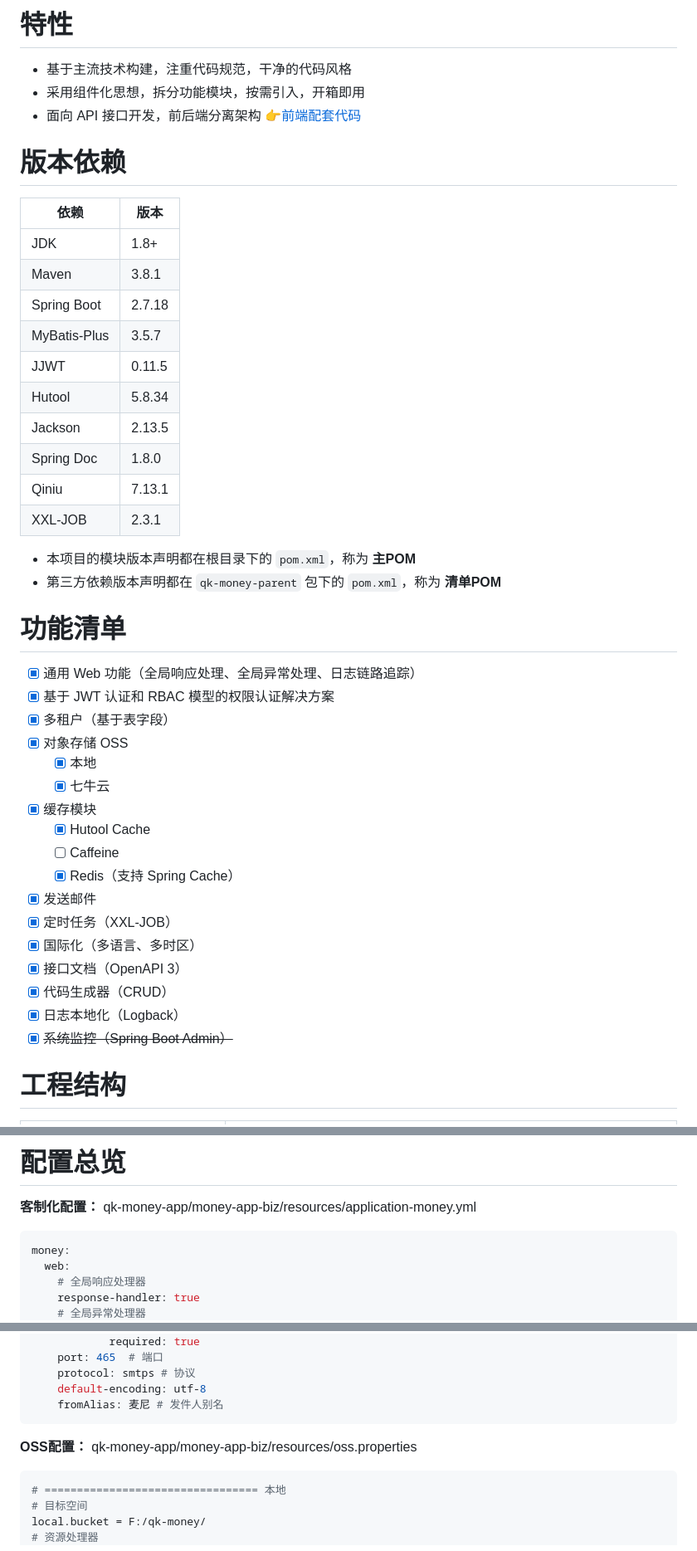
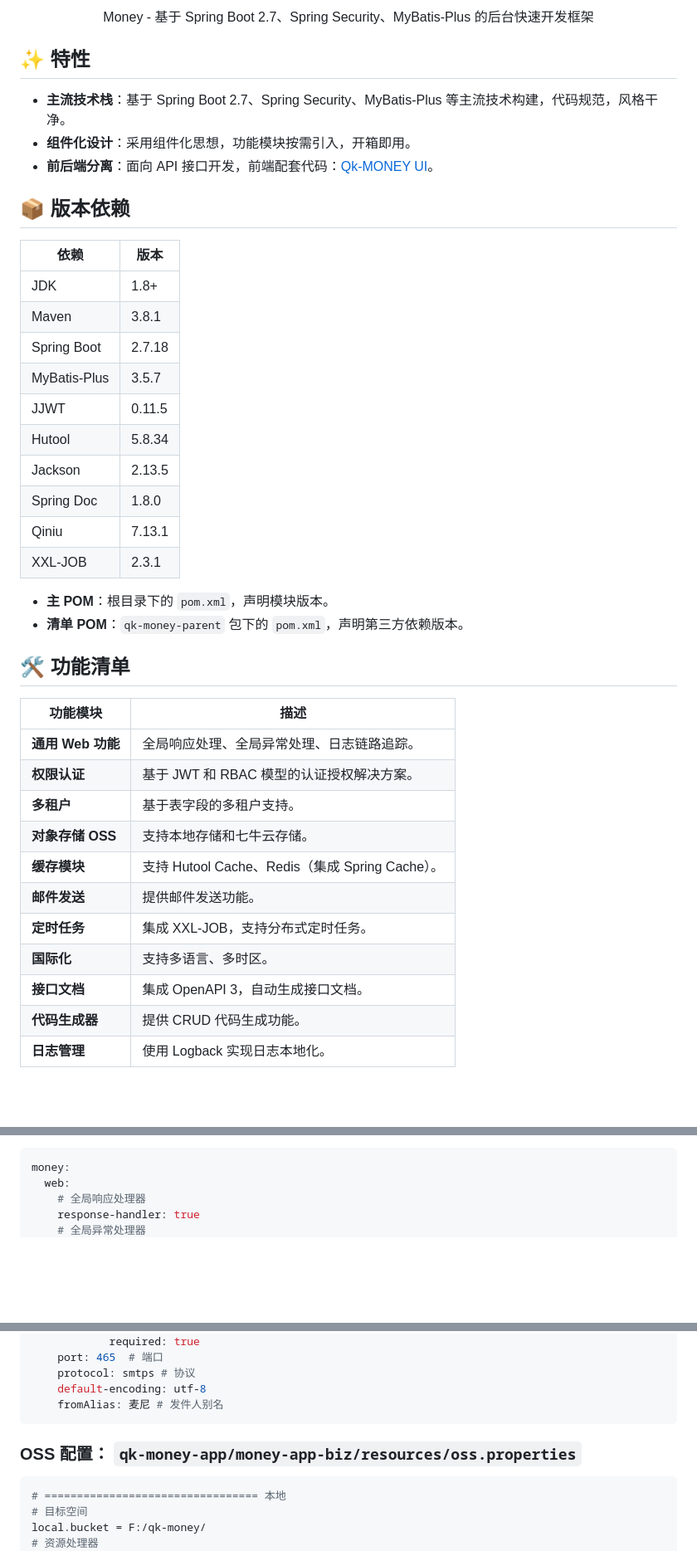
Before and after one commit to ycf1998/qk-money, a Markdown page: README.md, 3 parts joined by grey strips. Shown: that part at 83% size. Rendered like a GitHub page; blank space fills up the shorter version.

````diff
--- a/README.md
+++ b/README.md
@@ -4,47 +9,46 @@
 
-# 特性
+<p align="center">Money - 基于 Spring Boot 2.7、Spring Security、MyBatis-Plus 的后台快速开发框架</p>
 
-- 基于主流技术构建，注重代码规范，干净的代码风格
-- 采用组件化思想，拆分功能模块，按需引入，开箱即用
-- 面向 API 接口开发，前后端分离架构 [👉前端配套代码](https://github.com/ycf1998/qk-money-ui)
 
-# 版本依赖
+## ✨ 特性
+
+- **主流技术栈**：基于 Spring Boot 2.7、Spring Security、MyBatis-Plus 等主流技术构建，代码规范，风格干净。
+- **组件化设计**：采用组件化思想，功能模块按需引入，开箱即用。
+- **前后端分离**：面向 API 接口开发，前端配套代码：[Qk-MONEY UI](https://github.com/ycf1998/qk-money-ui)。
+
+
+## 📦 版本依赖
 
 | 依赖         | 版本     |
-| ------------ |--------|
-| JDK          | 1.8+   |
-| Maven        | 3.8.1  |
-| Spring Boot  | 2.7.18 |
-| MyBatis-Plus | 3.5.7  |
-| JJWT         | 0.11.5 |
-| Hutool       | 5.8.34 |
-| Jackson      | 2.13.5 |
-| Spring Doc   | 1.8.0  |
-| Qiniu        | 7.13.1 |
-| XXL-JOB      | 2.3.1  |
+| ------------ | -------- |
+| JDK          | 1.8+     |
+| Maven        | 3.8.1    |
+| Spring Boot  | 2.7.18   |
+| MyBatis-Plus | 3.5.7    |
+| JJWT         | 0.11.5   |
+| Hutool       | 5.8.34   |
+| Jackson      | 2.13.5   |
+| Spring Doc   | 1.8.0    |
+| Qiniu        | 7.13.1   |
+| XXL-JOB      | 2.3.1    |
 
-- 本项目的模块版本声明都在根目录下的 `pom.xml`，称为 **主POM**
-- 第三方依赖版本声明都在 `qk-money-parent` 包下的 `pom.xml`，称为 **清单POM**
+- **主 POM**：根目录下的 `pom.xml`，声明模块版本。
+- **清单 POM**：`qk-money-parent` 包下的 `pom.xml`，声明第三方依赖版本。
 
-# 功能清单
 
-- [x] 通用 Web 功能（全局响应处理、全局异常处理、日志链路追踪）
-- [x] 基于 JWT 认证和 RBAC 模型的权限认证解决方案
-- [x] 多租户（基于表字段）
-- [x] 对象存储 OSS
-    - [x] 本地
-    - [x] 七牛云
-- [x] 缓存模块
-    - [x] Hutool Cache
-    - [ ] Caffeine
-    - [x] Redis（支持 Spring Cache）
-- [x] 发送邮件
-- [x] 定时任务（XXL-JOB）
-- [x] 国际化（多语言、多时区）
-- [x] 接口文档（OpenAPI 3）
-- [x] 代码生成器（CRUD）
-- [x] 日志本地化（Logback）
-- [x] ~~系统监控（Spring Boot Admin）~~
+## 🛠️ 功能清单
 
-# 工程结构
+| 功能模块         | 描述                                                         |
+| ---------------- | ------------------------------------------------------------ |
+| **通用 Web 功能** | 全局响应处理、全局异常处理、日志链路追踪。                   |
+| **权限认证**     | 基于 JWT 和 RBAC 模型的认证授权解决方案。                    |
+| **多租户**       | 基于表字段的多租户支持。                                     |
+| **对象存储 OSS** | 支持本地存储和七牛云存储。                                   |
+| **缓存模块**     | 支持 Hutool Cache、Redis（集成 Spring Cache）。              |
+| **邮件发送**     | 提供邮件发送功能。                                           |
+| **定时任务**     | 集成 XXL-JOB，支持分布式定时任务。                           |
+| **国际化**       | 支持多语言、多时区。                                         |
+| **接口文档**     | 集成 OpenAPI 3，自动生成接口文档。                           |
+| **代码生成器**   | 提供 CRUD 代码生成功能。                                     |
+| **日志管理**     | 使用 Logback 实现日志本地化。                                |
 
@@ -149,9 +154,5 @@
 
-# 配置总览
-
-**客制化配置：** qk-money-app/money-app-biz/resources/application-money.yml
-
-~~~yml
+```yml
 money:
   web:
     # 全局响应处理器
@@ -254,11 +255,10 @@ money:
     protocol: smtps # 协议
     default-encoding: utf-8
     fromAlias: 麦尼 # 发件人别名
-~~~
+```
+### OSS 配置： `qk-money-app/money-app-biz/resources/oss.properties`
 
-**OSS配置：** qk-money-app/money-app-biz/resources/oss.properties
-
-~~~properties
+```properties
 # ================================= 本地
 # 目标空间
 local.bucket = F:/qk-money/
````
Also changed, not shown: other parts of README.md (+122 -111 lines), doc/money-common-web.md (+1 -3 lines), doc/money-common-web.assets/image-20230622145759807.png, doc/money-common-web.assets/image-20230622153527045.png, 4 other files.
